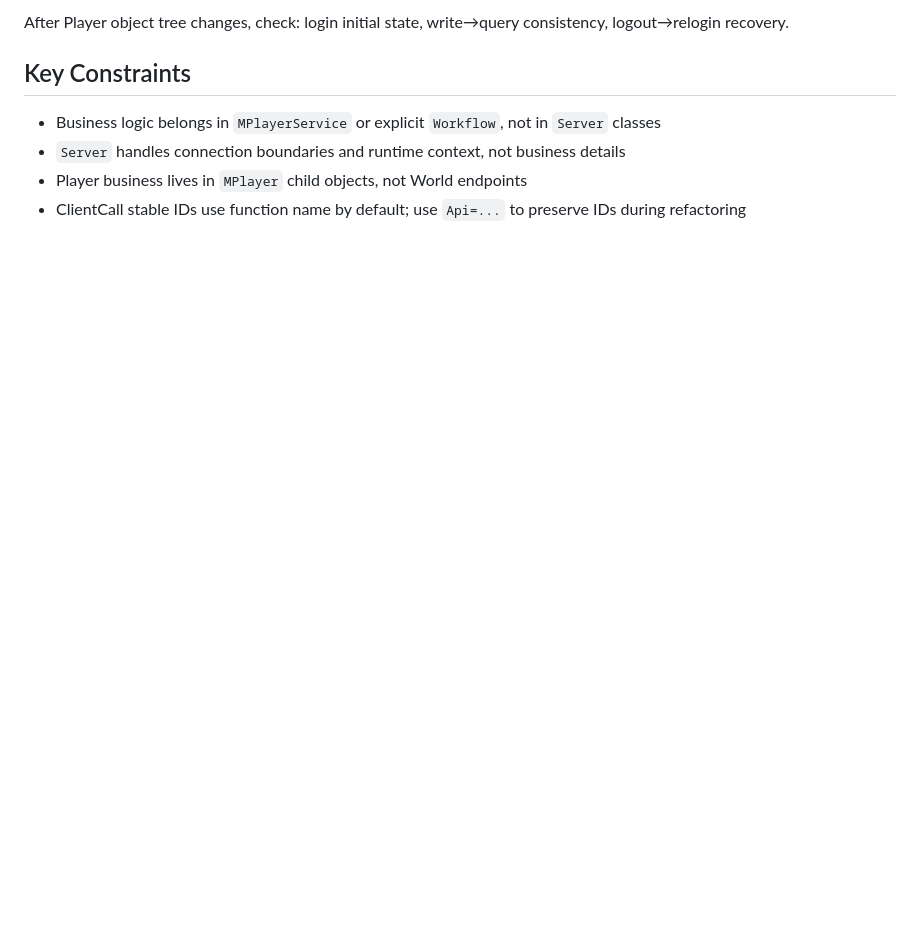
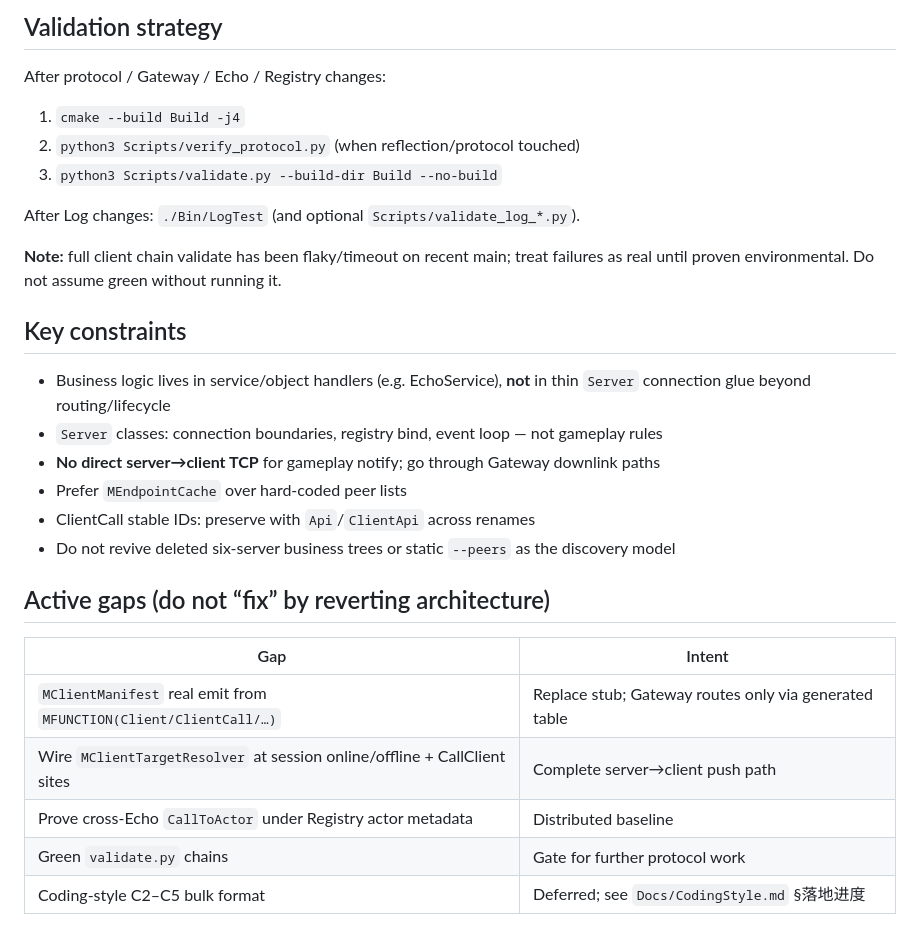
Before and after one commit to lz1287209575/Mession, a Markdown page: CLAUDE.md, the part around one of its changes. Rendered like a GitHub page; blank space fills up the shorter version.

```diff
--- a/CLAUDE.md
+++ b/CLAUDE.md
@@ -113,9 +136,31 @@ After protocol changes:
 
-After Player object tree changes, check: login initial state, write→query consistency, logout→relogin recovery.
+## Validation strategy
 
-## Key Constraints
+After protocol / Gateway / Echo / Registry changes:
 
-- Business logic belongs in `MPlayerService` or explicit `Workflow`, not in `Server` classes
-- `Server` handles connection boundaries and runtime context, not business details
-- Player business lives in `MPlayer` child objects, not World endpoints
-- ClientCall stable IDs use function name by default; use `Api=...` to preserve IDs during refactoring
+1. `cmake --build Build -j4`
+2. `python3 Scripts/verify_protocol.py` (when reflection/protocol touched)
+3. `python3 Scripts/validate.py --build-dir Build --no-build`
+
+After Log changes: `./Bin/LogTest` (and optional `Scripts/validate_log_*.py`).
+
+**Note:** full client chain validate has been flaky/timeout on recent main; treat failures as real until proven environmental. Do not assume green without running it.
+
+## Key constraints
+
+- Business logic lives in service/object handlers (e.g. EchoService), **not** in thin `Server` connection glue beyond routing/lifecycle
+- `Server` classes: connection boundaries, registry bind, event loop — not gameplay rules
+- **No direct server→client TCP** for gameplay notify; go through Gateway downlink paths
+- Prefer `MEndpointCache` over hard-coded peer lists
+- ClientCall stable IDs: preserve with `Api`/`ClientApi` across renames
+- Do not revive deleted six-server business trees or static `--peers` as the discovery model
+
+## Active gaps (do not “fix” by reverting architecture)
+
+| Gap | Intent |
+|-----|--------|
+| `MClientManifest` real emit from `MFUNCTION(Client/ClientCall/…)` | Replace stub; Gateway routes only via generated table |
+| Wire `MClientTargetResolver` at session online/offline + CallClient sites | Complete server→client push path |
+| Prove cross-Echo `CallToActor` under Registry actor metadata | Distributed baseline |
+| Green `validate.py` chains | Gate for further protocol work |
+| Coding-style C2–C5 bulk format | Deferred; see `Docs/CodingStyle.md` §落地进度 |
```
Also changed, not shown: other parts of CLAUDE.md (+86 -63 lines).
